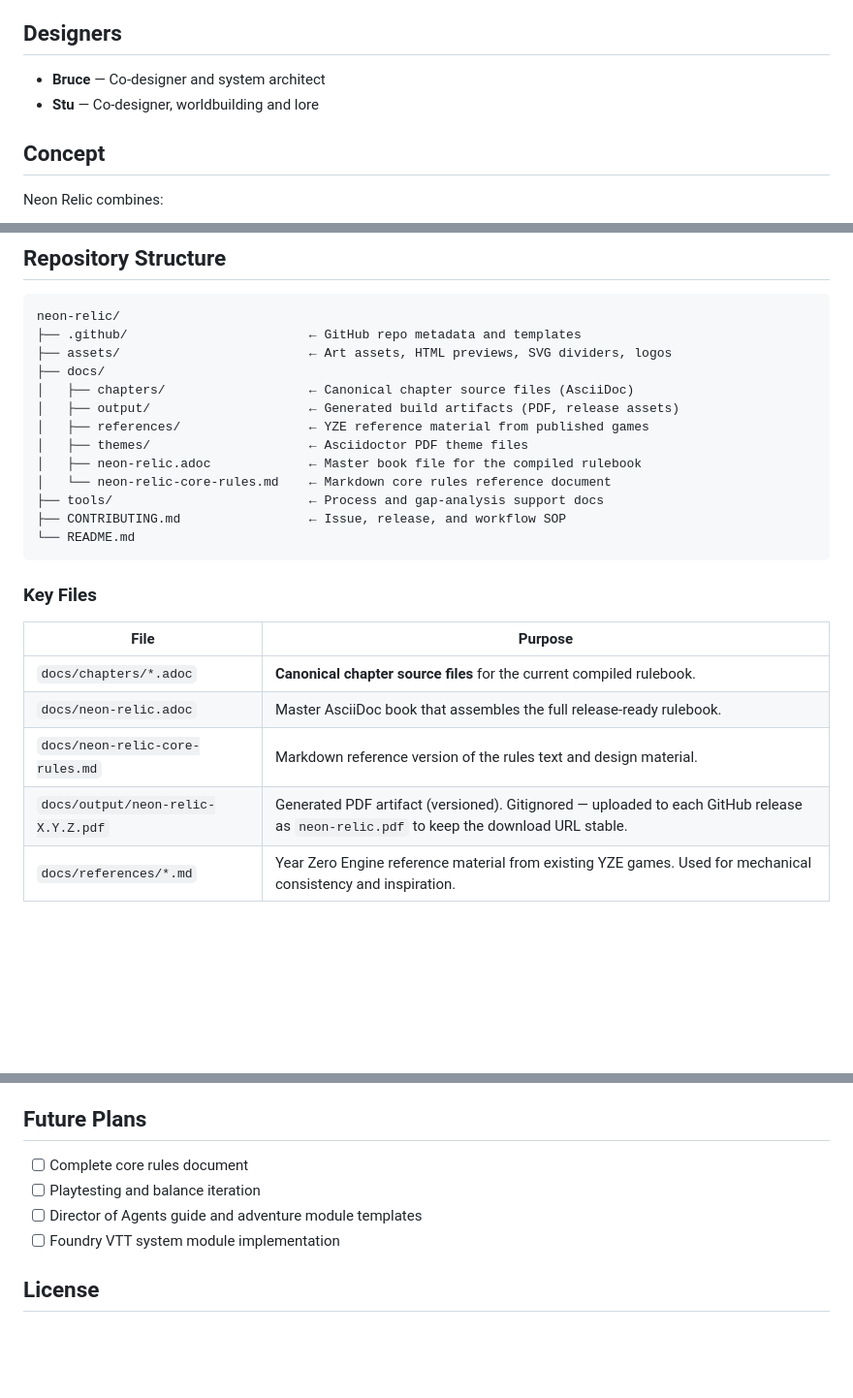
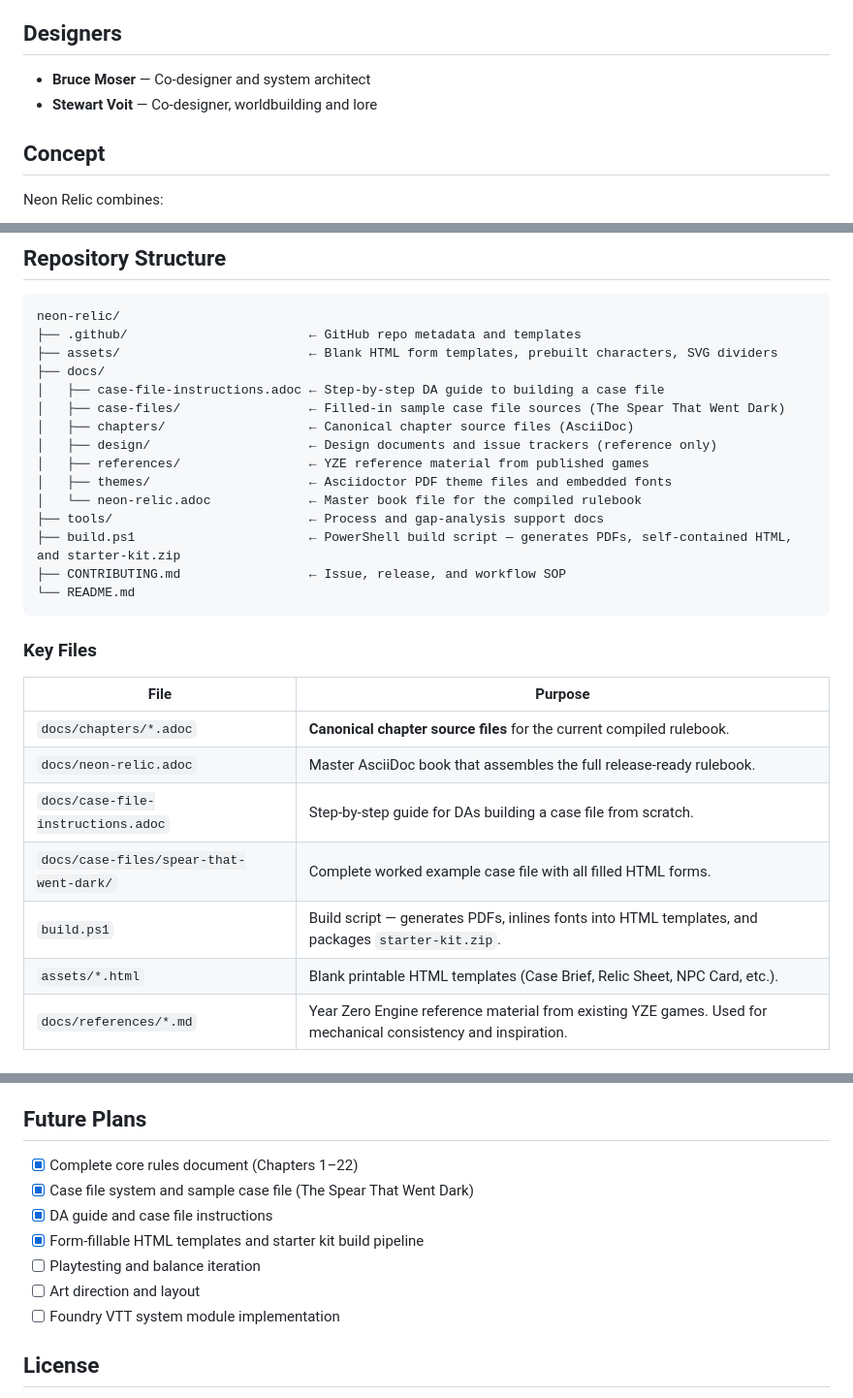
Before and after one commit to bruceamoser/neon-relic, a Markdown page: README.md, 3 parts joined by grey strips. Shown at 97% size. GitHub-like rendering; blank space fills up the shorter version.

Commit message:
docs: update README — designer names, repo structure, key files, future plans

````diff
--- a/README.md
+++ b/README.md
@@ -6,8 +6,8 @@
 
 ## Designers
 
-- **Bruce** — Co-designer and system architect
-- **Stu** — Co-designer, worldbuilding and lore
+- **Bruce Moser** — Co-designer and system architect
+- **Stewart Voit** — Co-designer, worldbuilding and lore
 
 ## Concept
 
@@ -68,15 +68,17 @@ All HTML forms are fully self-contained with embedded fonts — no internet conn
 ```
 neon-relic/
 ├── .github/                        ← GitHub repo metadata and templates
-├── assets/                         ← Art assets, HTML previews, SVG dividers, logos
+├── assets/                         ← Blank HTML form templates, prebuilt characters, SVG dividers
 ├── docs/
+│   ├── case-file-instructions.adoc ← Step-by-step DA guide to building a case file
+│   ├── case-files/                 ← Filled-in sample case file sources (The Spear That Went Dark)
 │   ├── chapters/                   ← Canonical chapter source files (AsciiDoc)
-│   ├── output/                     ← Generated build artifacts (PDF, release assets)
+│   ├── design/                     ← Design documents and issue trackers (reference only)
 │   ├── references/                 ← YZE reference material from published games
-│   ├── themes/                     ← Asciidoctor PDF theme files
-│   ├── neon-relic.adoc             ← Master book file for the compiled rulebook
-│   └── neon-relic-core-rules.md    ← Markdown core rules reference document
+│   ├── themes/                     ← Asciidoctor PDF theme files and embedded fonts
+│   └── neon-relic.adoc             ← Master book file for the compiled rulebook
 ├── tools/                          ← Process and gap-analysis support docs
+├── build.ps1                       ← PowerShell build script — generates PDFs, self-contained HTML, and starter-kit.zip
 ├── CONTRIBUTING.md                 ← Issue, release, and workflow SOP
 └── README.md
 ```
@@ -87,8 +89,10 @@ neon-relic/
 |---|---|
 | `docs/chapters/*.adoc` | **Canonical chapter source files** for the current compiled rulebook. |
 | `docs/neon-relic.adoc` | Master AsciiDoc book that assembles the full release-ready rulebook. |
-| `docs/neon-relic-core-rules.md` | Markdown reference version of the rules text and design material. |
-| `docs/output/neon-relic-X.Y.Z.pdf` | Generated PDF artifact (versioned). Gitignored — uploaded to each GitHub release as `neon-relic.pdf` to keep the download URL stable. |
+| `docs/case-file-instructions.adoc` | Step-by-step guide for DAs building a case file from scratch. |
+| `docs/case-files/spear-that-went-dark/` | Complete worked example case file with all filled HTML forms. |
+| `build.ps1` | Build script — generates PDFs, inlines fonts into HTML templates, and packages `starter-kit.zip`. |
+| `assets/*.html` | Blank printable HTML templates (Case Brief, Relic Sheet, NPC Card, etc.). |
 | `docs/references/*.md` | Year Zero Engine reference material from existing YZE games. Used for mechanical consistency and inspiration. |
 
 ## Year Zero Engine References
@@ -104,9 +108,12 @@ This project draws inspiration and mechanical precedent from these existing YZE
 
 ## Future Plans
 
-- [ ] Complete core rules document
+- [x] Complete core rules document (Chapters 1–22)
+- [x] Case file system and sample case file (The Spear That Went Dark)
+- [x] DA guide and case file instructions
+- [x] Form-fillable HTML templates and starter kit build pipeline
 - [ ] Playtesting and balance iteration
-- [ ] Director of Agents guide and adventure module templates
+- [ ] Art direction and layout
 - [ ] Foundry VTT system module implementation
 
 ## License
````
